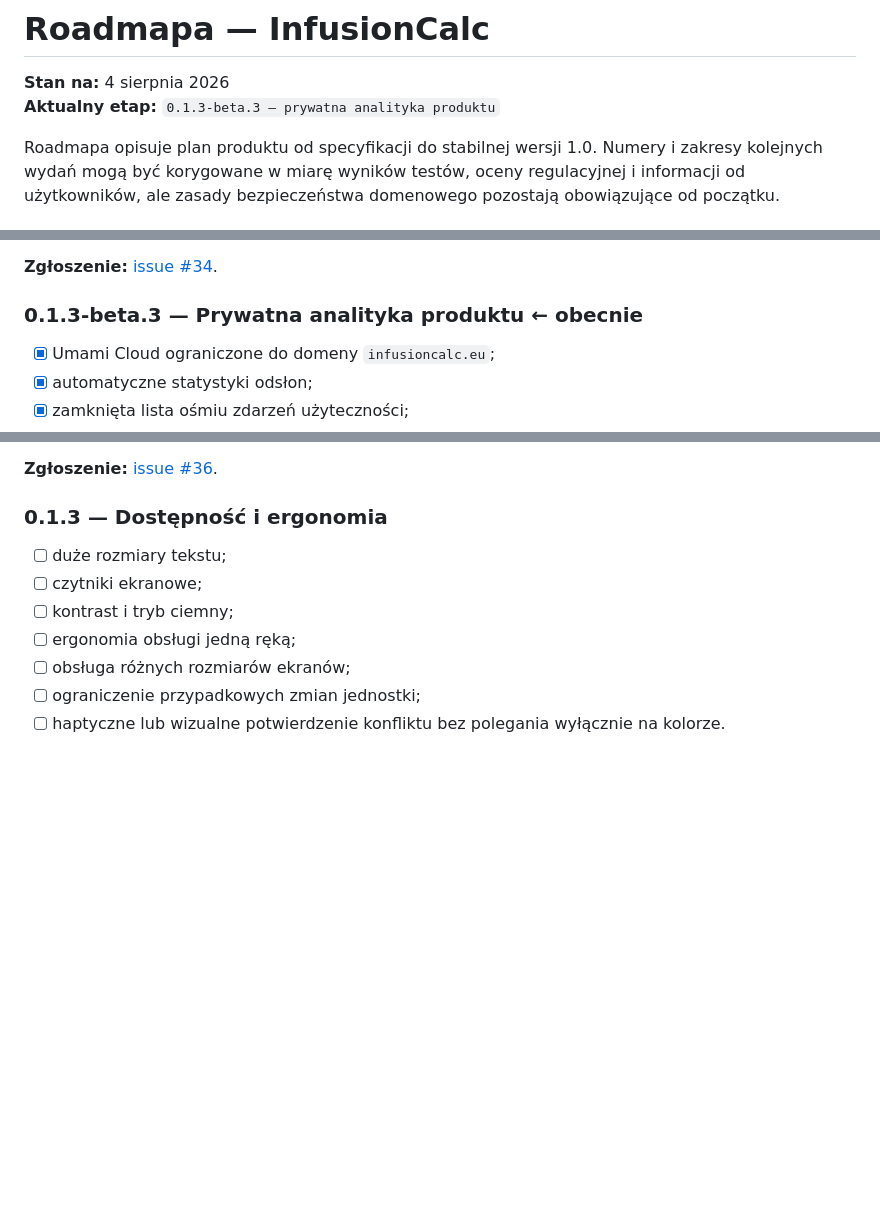
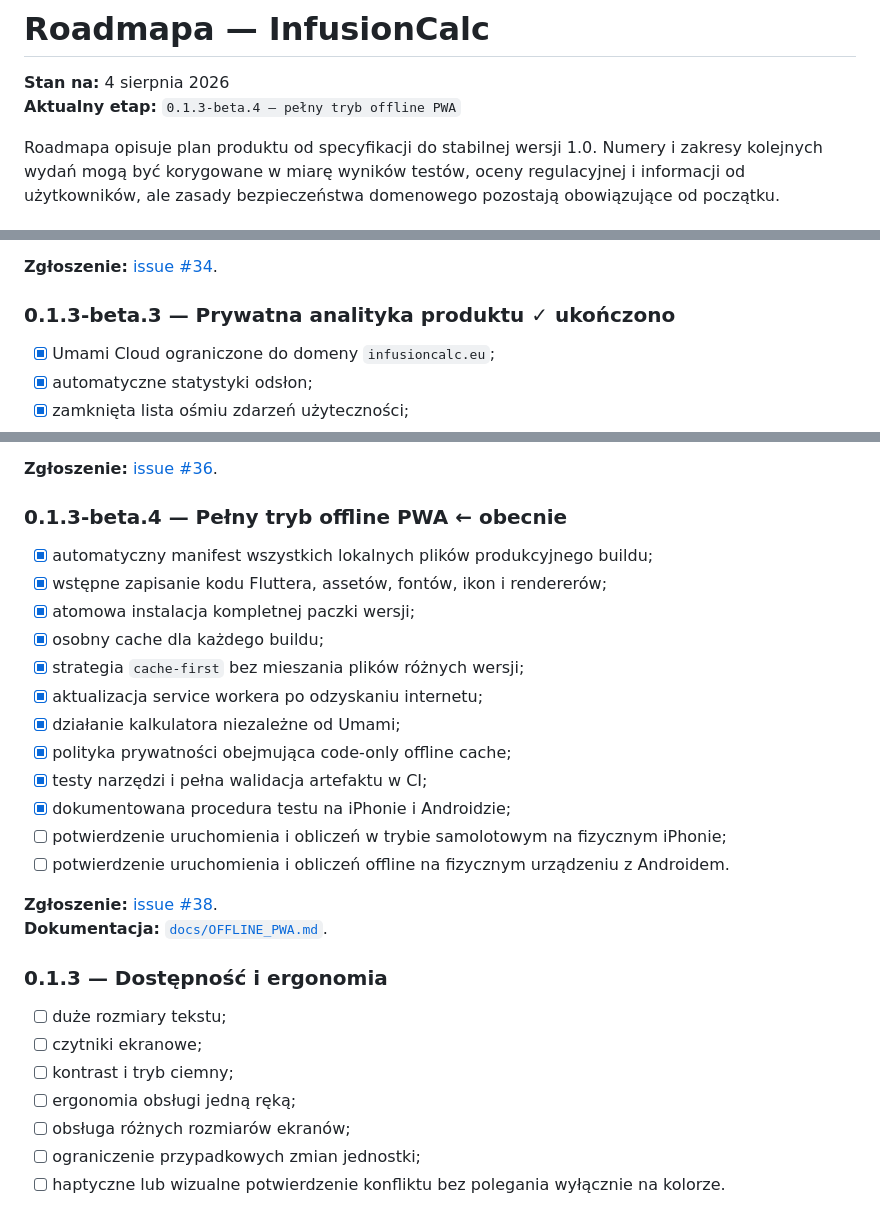
Before and after one commit to 8s4nfddmv9-lab/kalkulator-lekow, a Markdown page: ROADMAP.md, 3 parts joined by grey strips. Drawn GitHub-style; blank space fills up the shorter version.

```diff
--- a/ROADMAP.md
+++ b/ROADMAP.md
@@ -1,7 +1,7 @@
 # Roadmapa — InfusionCalc
 
 **Stan na:** 4 sierpnia 2026
-**Aktualny etap:** `0.1.3-beta.3 — prywatna analityka produktu`
+**Aktualny etap:** `0.1.3-beta.4 — pełny tryb offline PWA`
 
 Roadmapa opisuje plan produktu od specyfikacji do stabilnej wersji 1.0. Numery i zakresy kolejnych wydań mogą być korygowane w miarę wyników testów, oceny regulacyjnej i informacji od użytkowników, ale zasady bezpieczeństwa domenowego pozostają obowiązujące od początku.
 
@@ -361,7 +361,7 @@ Zakres:
 
 **Zgłoszenie:** [issue #34](https://github.com/8s4nfddmv9-lab/kalkulator-lekow/issues/34).
 
-### 0.1.3-beta.3 — Prywatna analityka produktu **← obecnie**
+### 0.1.3-beta.3 — Prywatna analityka produktu **✓ ukończono**
 
 - [x] Umami Cloud ograniczone do domeny `infusioncalc.eu`;
 - [x] automatyczne statystyki odsłon;
@@ -375,6 +375,24 @@ Zakres:
 - [ ] potwierdzenie pierwszych odsłon i zdarzeń w panelu Umami Cloud po wdrożeniu.
 
 **Zgłoszenie:** [issue #36](https://github.com/8s4nfddmv9-lab/kalkulator-lekow/issues/36).
+
+### 0.1.3-beta.4 — Pełny tryb offline PWA **← obecnie**
+
+- [x] automatyczny manifest wszystkich lokalnych plików produkcyjnego buildu;
+- [x] wstępne zapisanie kodu Fluttera, assetów, fontów, ikon i rendererów;
+- [x] atomowa instalacja kompletnej paczki wersji;
+- [x] osobny cache dla każdego buildu;
+- [x] strategia `cache-first` bez mieszania plików różnych wersji;
+- [x] aktualizacja service workera po odzyskaniu internetu;
+- [x] działanie kalkulatora niezależne od Umami;
+- [x] polityka prywatności obejmująca code-only offline cache;
+- [x] testy narzędzi i pełna walidacja artefaktu w CI;
+- [x] dokumentowana procedura testu na iPhonie i Androidzie;
+- [ ] potwierdzenie uruchomienia i obliczeń w trybie samolotowym na fizycznym iPhonie;
+- [ ] potwierdzenie uruchomienia i obliczeń offline na fizycznym urządzeniu z Androidem.
+
+**Zgłoszenie:** [issue #38](https://github.com/8s4nfddmv9-lab/kalkulator-lekow/issues/38).
+**Dokumentacja:** [`docs/OFFLINE_PWA.md`](docs/OFFLINE_PWA.md).
 
 ### 0.1.3 — Dostępność i ergonomia
 
```
Also changed, not shown: CHANGELOG.md (+30 -0 lines), README.md (+7 -2 lines).
